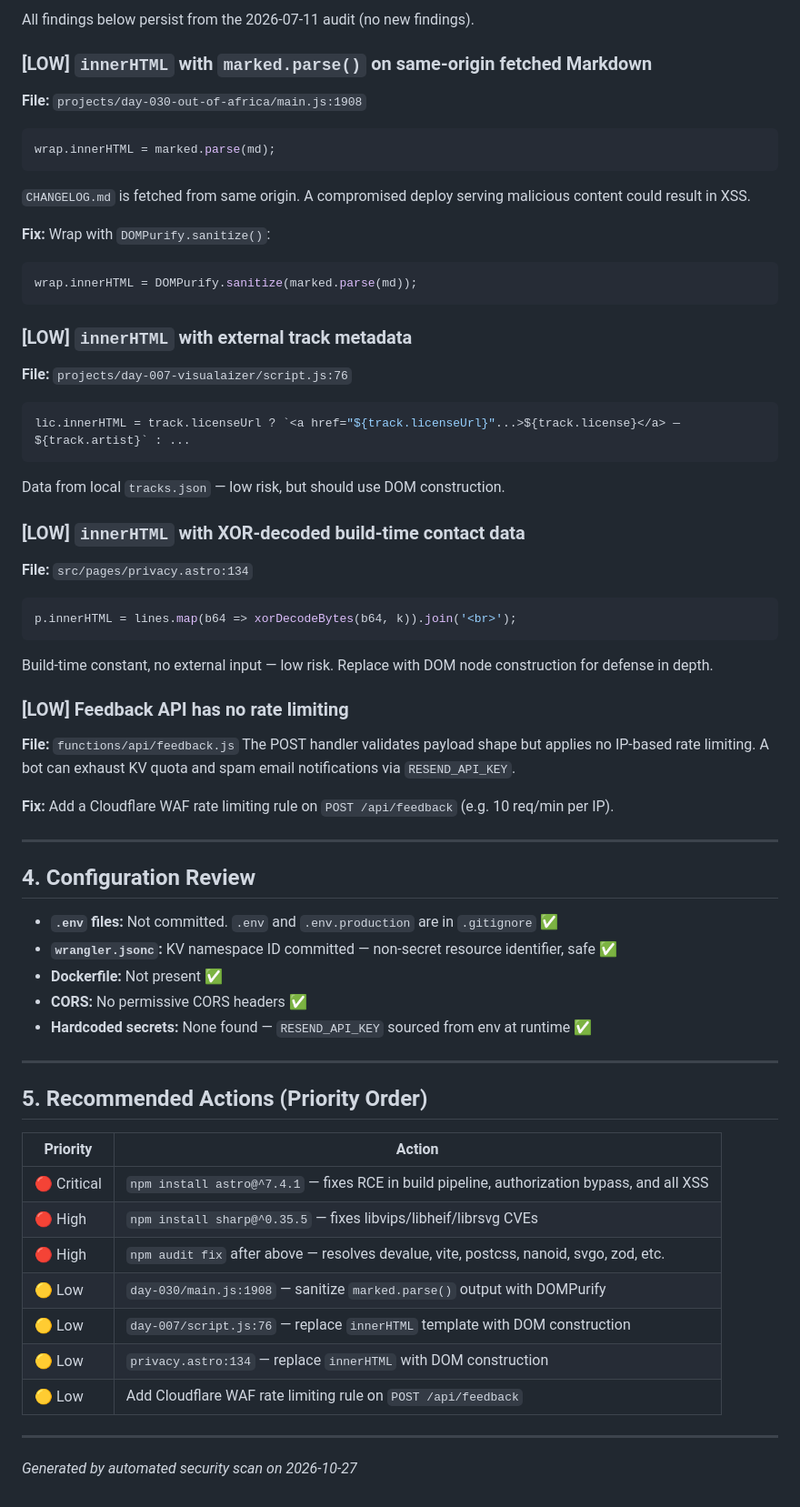
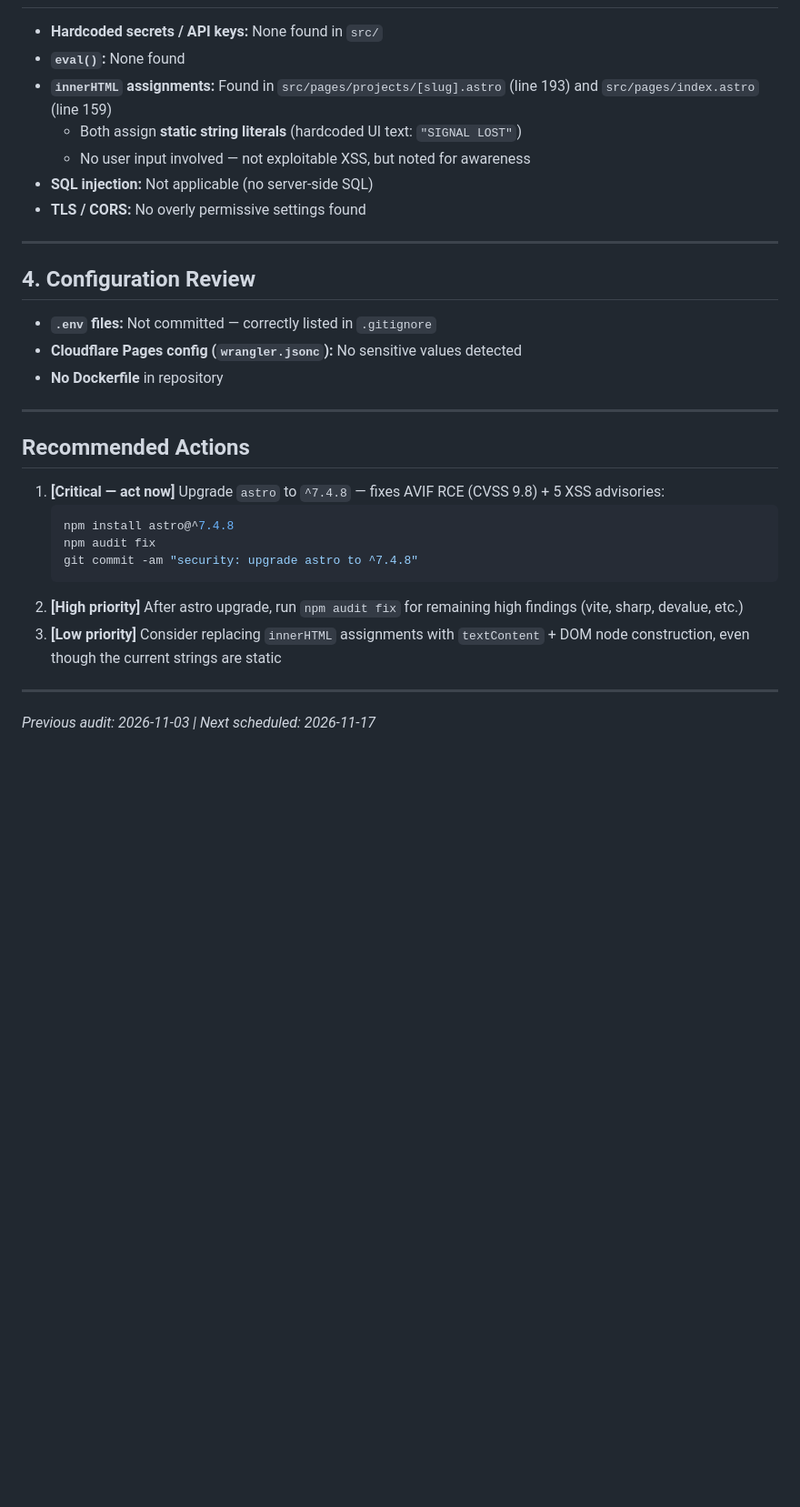
Before and after one commit to rxtxr/robinson-cursor, a Markdown page: SECURITY-AUDIT.md, the part around one of its changes. Shown at 91% size. Rendered like a GitHub page; blank space fills up the shorter version.

````diff
--- a/SECURITY-AUDIT.md
+++ b/SECURITY-AUDIT.md
@@ -83,66 +81,33 @@ The RCE fires during `astro build` when AVIF images are processed — this can c
 
-All findings below persist from the 2026-07-11 audit (no new findings).
-
-### [LOW] `innerHTML` with `marked.parse()` on same-origin fetched Markdown
-
-**File:** `projects/day-030-out-of-africa/main.js:1908`
-```js
-wrap.innerHTML = marked.parse(md);
-```
-`CHANGELOG.md` is fetched from same origin. A compromised deploy serving malicious content could result in XSS.
-
-**Fix:** Wrap with `DOMPurify.sanitize()`:
-```js
-wrap.innerHTML = DOMPurify.sanitize(marked.parse(md));
-```
-
-### [LOW] `innerHTML` with external track metadata
-
-**File:** `projects/day-007-visualaizer/script.js:76`
-```js
-lic.innerHTML = track.licenseUrl ? `<a href="${track.licenseUrl}"...>${track.license}</a> — ${track.artist}` : ...
-```
-Data from local `tracks.json` — low risk, but should use DOM construction.
-
-### [LOW] `innerHTML` with XOR-decoded build-time contact data
-
-**File:** `src/pages/privacy.astro:134`
-```js
-p.innerHTML = lines.map(b64 => xorDecodeBytes(b64, k)).join('<br>');
-```
-Build-time constant, no external input — low risk. Replace with DOM node construction for defense in depth.
-
-### [LOW] Feedback API has no rate limiting
-
-**File:** `functions/api/feedback.js`
-The POST handler validates payload shape but applies no IP-based rate limiting. A bot can exhaust KV quota and spam email notifications via `RESEND_API_KEY`.
-
-**Fix:** Add a Cloudflare WAF rate limiting rule on `POST /api/feedback` (e.g. 10 req/min per IP).
+- **Hardcoded secrets / API keys:** None found in `src/`
+- **`eval()`:** None found
+- **`innerHTML` assignments:** Found in `src/pages/projects/[slug].astro` (line 193) and `src/pages/index.astro` (line 159)
+  - Both assign **static string literals** (hardcoded UI text: `"SIGNAL LOST"`)
+  - No user input involved — not exploitable XSS, but noted for awareness
+- **SQL injection:** Not applicable (no server-side SQL)
+- **TLS / CORS:** No overly permissive settings found
 
 ---
 
 ## 4. Configuration Review
 
-- **`.env` files:** Not committed. `.env` and `.env.production` are in `.gitignore` ✅
-- **`wrangler.jsonc`:** KV namespace ID committed — non-secret resource identifier, safe ✅
-- **Dockerfile:** Not present ✅
-- **CORS:** No permissive CORS headers ✅
-- **Hardcoded secrets:** None found — `RESEND_API_KEY` sourced from env at runtime ✅
+- **`.env` files:** Not committed — correctly listed in `.gitignore`
+- **Cloudflare Pages config (`wrangler.jsonc`):** No sensitive values detected
+- **No Dockerfile** in repository
 
 ---
 
-## 5. Recommended Actions (Priority Order)
+## Recommended Actions
 
-| Priority | Action |
-|---|---|
-| 🔴 Critical | `npm install astro@^7.4.1` — fixes RCE in build pipeline, authorization bypass, and all XSS |
-| 🔴 High | `npm install sharp@^0.35.5` — fixes libvips/libheif/librsvg CVEs |
-| 🔴 High | `npm audit fix` after above — resolves devalue, vite, postcss, nanoid, svgo, zod, etc. |
-| 🟡 Low | `day-030/main.js:1908` — sanitize `marked.parse()` output with DOMPurify |
-| 🟡 Low | `day-007/script.js:76` — replace `innerHTML` template with DOM construction |
-| 🟡 Low | `privacy.astro:134` — replace `innerHTML` with DOM construction |
-| 🟡 Low | Add Cloudflare WAF rate limiting rule on `POST /api/feedback` |
+1. **[Critical — act now]** Upgrade `astro` to `^7.4.8` — fixes AVIF RCE (CVSS 9.8) + 5 XSS advisories:
+   ```bash
+   npm install astro@^7.4.8
+   npm audit fix
+   git commit -am "security: upgrade astro to ^7.4.8"
+   ```
+2. **[High priority]** After astro upgrade, run `npm audit fix` for remaining high findings (vite, sharp, devalue, etc.)
+3. **[Low priority]** Consider replacing `innerHTML` assignments with `textContent` + DOM node construction, even though the current strings are static
 
 ---
 
-*Generated by automated security scan on 2026-10-27*
+*Previous audit: 2026-11-03 | Next scheduled: 2026-11-17*
````
Also changed, not shown: other parts of SECURITY-AUDIT.md (+53 -55 lines).
